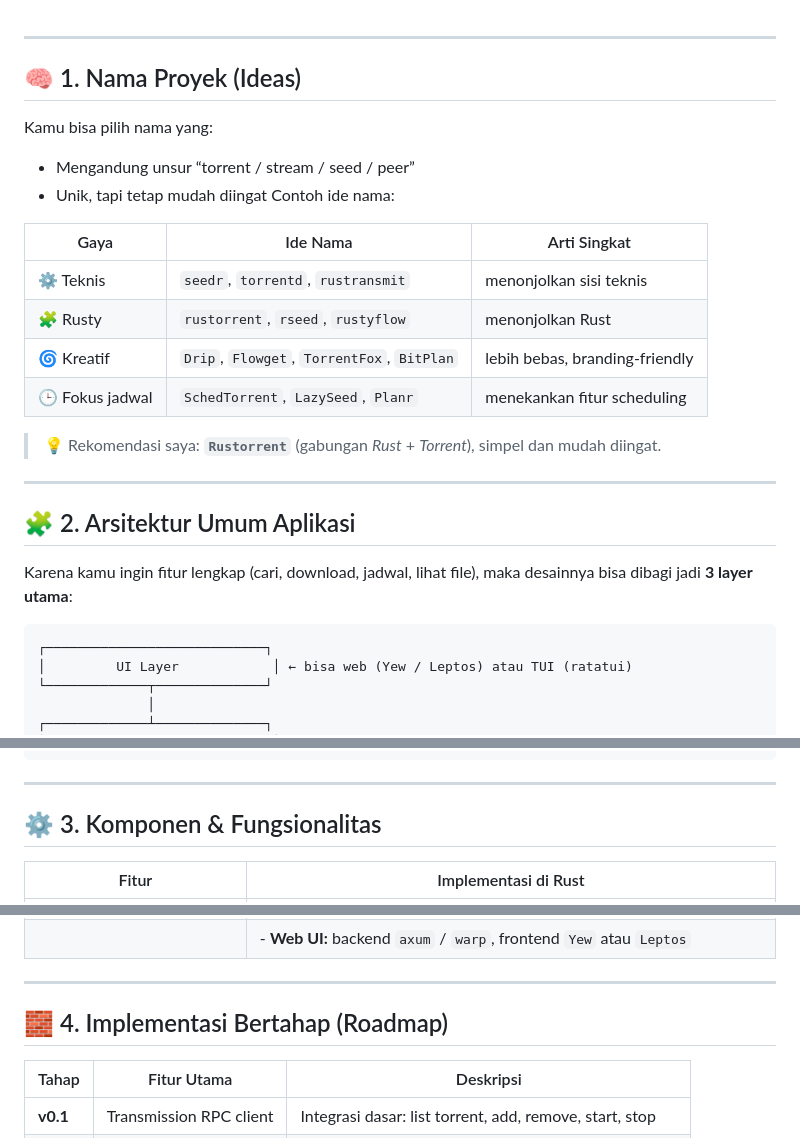
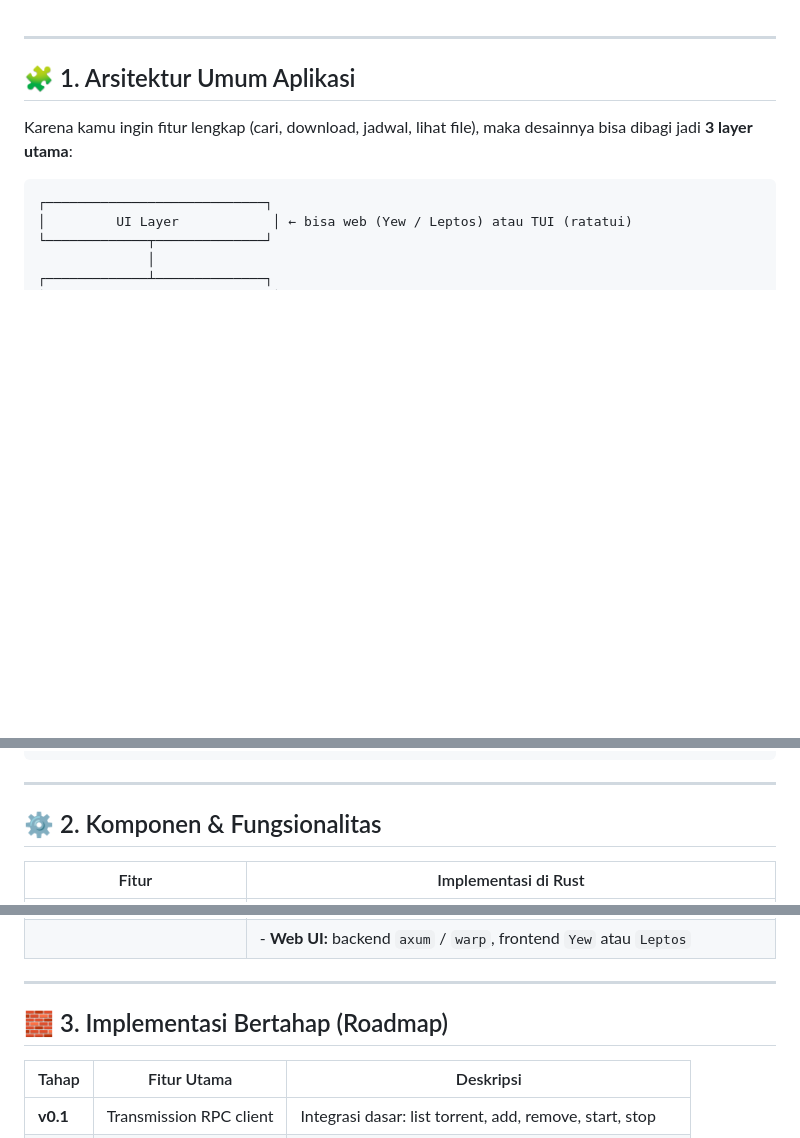
Before and after one commit to yumanuralfath/alfath_torrent, a Markdown page: README.md, 3 parts joined by grey strips. GitHub-like rendering; blank space fills up the shorter version.

Commit message:
doc(readme): update readme

```diff
--- a/README.md
+++ b/README.md
@@ -1,25 +1,6 @@
 ---
 
-## 🧠 1. Nama Proyek (Ideas)
-
-Kamu bisa pilih nama yang:
-
-- Mengandung unsur “torrent / stream / seed / peer”
-- Unik, tapi tetap mudah diingat
-  Contoh ide nama:
-
-| Gaya            | Ide Nama                                   | Arti Singkat                   |
-| --------------- | ------------------------------------------ | ------------------------------ |
-| ⚙️ Teknis       | `seedr`, `torrentd`, `rustransmit`         | menonjolkan sisi teknis        |
-| 🧩 Rusty        | `rustorrent`, `rseed`, `rustyflow`         | menonjolkan Rust               |
-| 🌀 Kreatif      | `Drip`, `Flowget`, `TorrentFox`, `BitPlan` | lebih bebas, branding-friendly |
-| 🕒 Fokus jadwal | `SchedTorrent`, `LazySeed`, `Planr`        | menekankan fitur scheduling    |
-
-> 💡 Rekomendasi saya: **`Rustorrent`** (gabungan _Rust_ + _Torrent_), simpel dan mudah diingat.
-
----
-
-## 🧩 2. Arsitektur Umum Aplikasi
+## 🧩 1. Arsitektur Umum Aplikasi
 
 Karena kamu ingin fitur lengkap (cari, download, jadwal, lihat file), maka desainnya bisa dibagi jadi **3 layer utama**:
 
@@ -40,7 +21,7 @@ Karena kamu ingin fitur lengkap (cari, download, jadwal, lihat file), maka desai
 
 ---
 
-## ⚙️ 3. Komponen & Fungsionalitas
+## ⚙️ 2. Komponen & Fungsionalitas
 
 | Fitur                                  | Implementasi di Rust                                                                                 |
 | -------------------------------------- | ---------------------------------------------------------------------------------------------------- |
@@ -55,7 +36,7 @@ Karena kamu ingin fitur lengkap (cari, download, jadwal, lihat file), maka desai
 
 ---
 
-## 🧱 4. Implementasi Bertahap (Roadmap)
+## 🧱 3. Implementasi Bertahap (Roadmap)
 
 | Tahap    | Fitur Utama             | Deskripsi                                               |
 | -------- | ----------------------- | ------------------------------------------------------- |
```
Also changed, not shown: other parts of README.md (+3 -3 lines).
